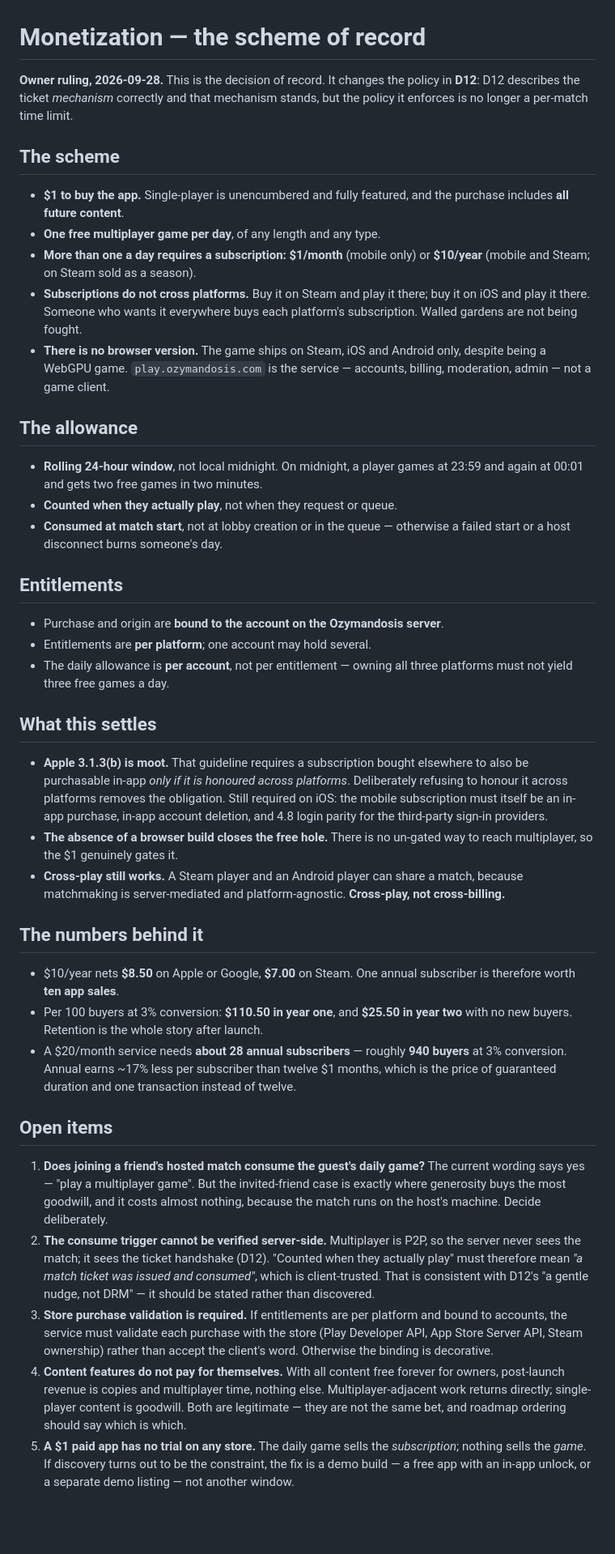
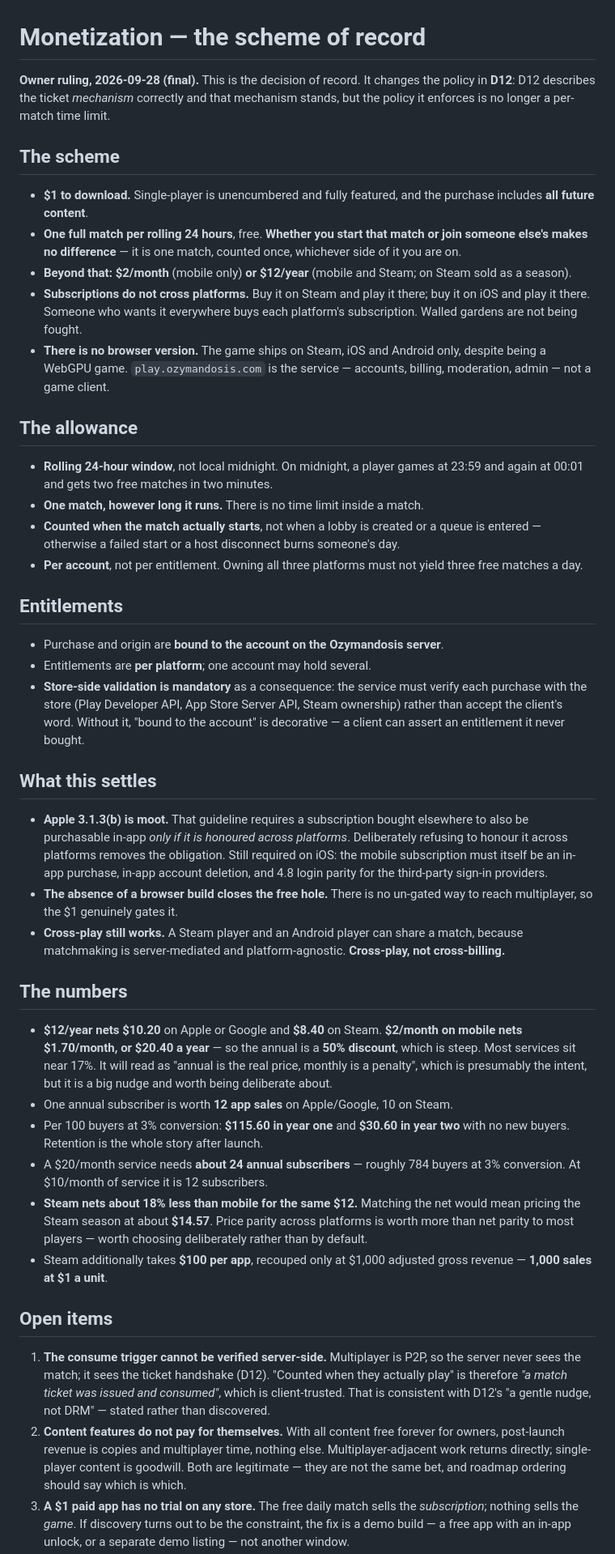
Before and after one commit to chezgoulet/ozymandosis, a Markdown page: docs/MONETIZATION.md, the part around one of its changes. Shown at 81% size. GitHub-like rendering; blank space fills up the shorter version.

Commit message:
Update the monetization scheme: 2 per month, 12 per year, start-or-join allowance

```diff
--- a/docs/MONETIZATION.md
+++ b/docs/MONETIZATION.md
@@ -1,16 +1,18 @@
 # Monetization — the scheme of record
 
-**Owner ruling, 2026-09-28.** This is the decision of record. It changes the
-policy in **D12**: D12 describes the ticket *mechanism* correctly and that
+**Owner ruling, 2026-09-28 (final).** This is the decision of record. It changes
+the policy in **D12**: D12 describes the ticket *mechanism* correctly and that
 mechanism stands, but the policy it enforces is no longer a per-match time limit.
 
 ## The scheme
 
-- **$1 to buy the app.** Single-player is unencumbered and fully featured, and
-  the purchase includes **all future content**.
-- **One free multiplayer game per day**, of any length and any type.
-- **More than one a day requires a subscription:** **$1/month** (mobile only) or
-  **$10/year** (mobile and Steam; on Steam sold as a season).
+- **$1 to download.** Single-player is unencumbered and fully featured, and the
+  purchase includes **all future content**.
+- **One full match per rolling 24 hours**, free. **Whether you start that match
+  or join someone else's makes no difference** — it is one match, counted once,
+  whichever side of it you are on.
+- **Beyond that: $2/month** (mobile only) **or $12/year** (mobile and Steam; on
+  Steam sold as a season).
 - **Subscriptions do not cross platforms.** Buy it on Steam and play it there;
   buy it on iOS and play it there. Someone who wants it everywhere buys each
   platform's subscription. Walled gardens are not being fought.
@@ -21,17 +23,23 @@ mechanism stands, but the policy it enforces is no longer a per-match time limit
 ## The allowance
 
 - **Rolling 24-hour window**, not local midnight. On midnight, a player games at
-  23:59 and again at 00:01 and gets two free games in two minutes.
-- **Counted when they actually play**, not when they request or queue.
-- **Consumed at match start**, not at lobby creation or in the queue — otherwise
-  a failed start or a host disconnect burns someone's day.
+  23:59 and again at 00:01 and gets two free matches in two minutes.
+- **One match, however long it runs.** There is no time limit inside a match.
+- **Counted when the match actually starts**, not when a lobby is created or a
+  queue is entered — otherwise a failed start or a host disconnect burns
+  someone's day.
+- **Per account**, not per entitlement. Owning all three platforms must not yield
+  three free matches a day.
 
 ## Entitlements
 
 - Purchase and origin are **bound to the account on the Ozymandosis server**.
 - Entitlements are **per platform**; one account may hold several.
-- The daily allowance is **per account**, not per entitlement — owning all three
-  platforms must not yield three free games a day.
+- **Store-side validation is mandatory** as a consequence: the service must
+  verify each purchase with the store (Play Developer API, App Store Server API,
+  Steam ownership) rather than accept the client's word. Without it, "bound to
+  the account" is decorative — a client can assert an entitlement it never
+  bought.
 
 ## What this settles
 
@@ -47,38 +55,42 @@ mechanism stands, but the policy it enforces is no longer a per-match time limit
   match, because matchmaking is server-mediated and platform-agnostic.
   **Cross-play, not cross-billing.**
 
-## The numbers behind it
+## The numbers
 
-- $10/year nets **$8.50** on Apple or Google, **$7.00** on Steam. One annual
-  subscriber is therefore worth **ten app sales**.
-- Per 100 buyers at 3% conversion: **$110.50 in year one**, and **$25.50 in year
-  two** with no new buyers. Retention is the whole story after launch.
-- A $20/month service needs **about 28 annual subscribers** — roughly **940
-  buyers** at 3% conversion. Annual earns ~17% less per subscriber than twelve
-  $1 months, which is the price of guaranteed duration and one transaction
-  instead of twelve.
+- **$12/year nets $10.20** on Apple or Google and **$8.40** on
+  Steam. **$2/month on mobile nets $1.70/month, or $20.40
+  a year** — so the annual is a **50% discount**, which is
+  steep. Most services sit near 17%. It will read as "annual is the real price,
+  monthly is a penalty", which is presumably the intent, but it is a big nudge
+  and worth being deliberate about.
+- One annual subscriber is worth **12 app sales** on
+  Apple/Google, 10 on Steam.
+- Per 100 buyers at 3% conversion: **$115.60 in year one**
+  and **$30.60 in year two** with no new buyers. Retention is the whole
+  story after launch.
+- A $20/month service needs **about 24 annual subscribers** —
+  roughly 784 buyers at 3% conversion. At $10/month of
+  service it is 12 subscribers.
+- **Steam nets about 18% less than mobile for the
+  same $12.** Matching the net would mean pricing the Steam season at about
+  **$14.57**. Price parity across platforms is worth more than net
+  parity to most players — worth choosing deliberately rather than by default.
+- Steam additionally takes **$100 per app**, recouped only at $1,000 adjusted
+  gross revenue — **1,000 sales at $1 a unit**.
 
 ## Open items
 
-1. **Does joining a friend's hosted match consume the guest's daily game?** The
-   current wording says yes — "play a multiplayer game". But the invited-friend
-   case is exactly where generosity buys the most goodwill, and it costs almost
-   nothing, because the match runs on the host's machine. Decide deliberately.
-2. **The consume trigger cannot be verified server-side.** Multiplayer is P2P,
-   so the server never sees the match; it sees the ticket handshake (D12).
-   "Counted when they actually play" must therefore mean *"a match ticket was
-   issued and consumed"*, which is client-trusted. That is consistent with D12's
-   "a gentle nudge, not DRM" — it should be stated rather than discovered.
-3. **Store purchase validation is required.** If entitlements are per platform
-   and bound to accounts, the service must validate each purchase with the store
-   (Play Developer API, App Store Server API, Steam ownership) rather than accept
-   the client's word. Otherwise the binding is decorative.
-4. **Content features do not pay for themselves.** With all content free forever
+1. **The consume trigger cannot be verified server-side.** Multiplayer is P2P, so
+   the server never sees the match; it sees the ticket handshake (D12). "Counted
+   when they actually play" is therefore *"a match ticket was issued and
+   consumed"*, which is client-trusted. That is consistent with D12's "a gentle
+   nudge, not DRM" — stated rather than discovered.
+2. **Content features do not pay for themselves.** With all content free forever
    for owners, post-launch revenue is copies and multiplayer time, nothing else.
-   Multiplayer-adjacent work returns directly; single-player content is
-   goodwill. Both are legitimate — they are not the same bet, and roadmap
-   ordering should say which is which.
-5. **A $1 paid app has no trial on any store.** The daily game sells the
+   Multiplayer-adjacent work returns directly; single-player content is goodwill.
+   Both are legitimate — they are not the same bet, and roadmap ordering should
+   say which is which.
+3. **A $1 paid app has no trial on any store.** The free daily match sells the
    *subscription*; nothing sells the *game*. If discovery turns out to be the
    constraint, the fix is a demo build — a free app with an in-app unlock, or a
    separate demo listing — not another window.
```
Also changed, not shown: other parts of docs/MONETIZATION.md (+3 -0 lines).
